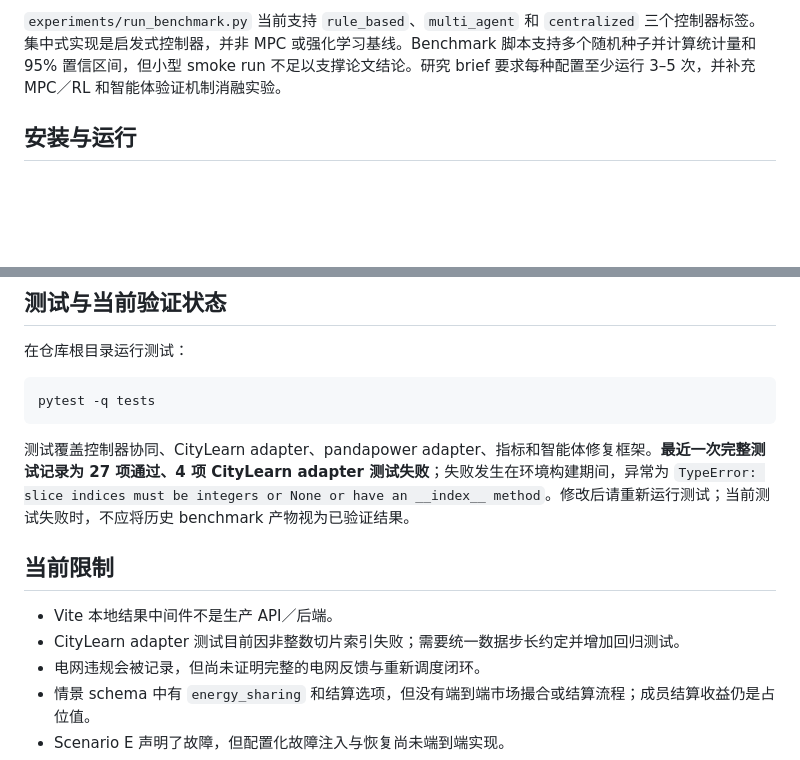
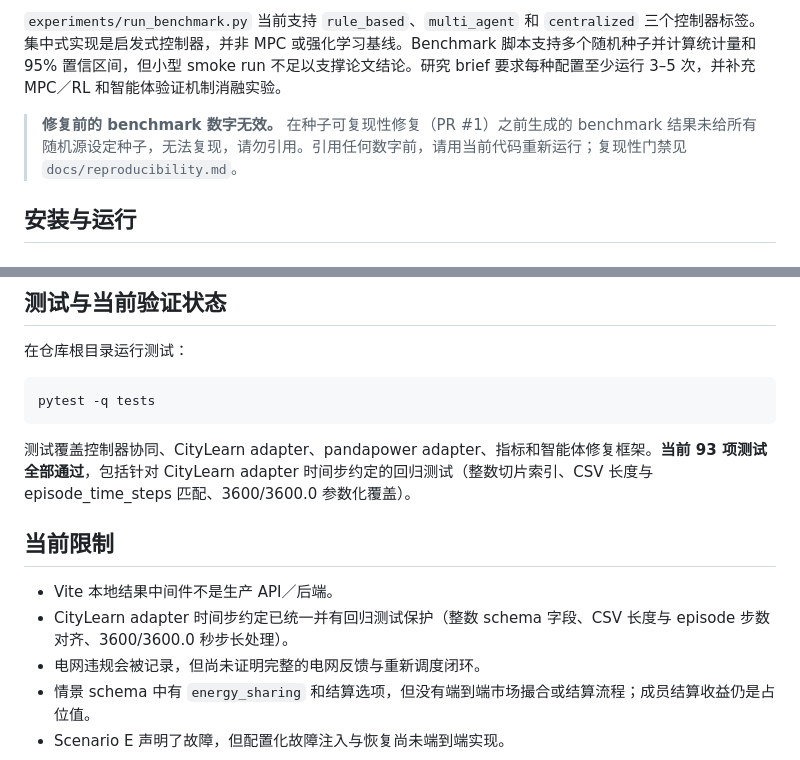
Before and after one commit to HenryyyW/Service-Aware-Energy-Agents, a Markdown page: README.zh-CN.md, 2 parts joined by grey strips. GitHub-like rendering; blank space fills up the shorter version.

````diff
--- a/README.zh-CN.md
+++ b/README.zh-CN.md
@@ -88,6 +88,8 @@
 
 `experiments/run_benchmark.py` 当前支持 `rule_based`、`multi_agent` 和 `centralized` 三个控制器标签。集中式实现是启发式控制器，并非 MPC 或强化学习基线。Benchmark 脚本支持多个随机种子并计算统计量和 95% 置信区间，但小型 smoke run 不足以支撑论文结论。研究 brief 要求每种配置至少运行 3–5 次，并补充 MPC／RL 和智能体验证机制消融实验。
 
+> **修复前的 benchmark 数字无效。** 在种子可复现性修复（PR #1）之前生成的 benchmark 结果未给所有随机源设定种子，无法复现，请勿引用。引用任何数字前，请用当前代码重新运行；复现性门禁见 `docs/reproducibility.md`。
+
 ## 安装与运行
 
 ### Python 仿真
@@ -165,12 +167,12 @@ Vite 开发服务器带有只读本地中间件，会扫描仓库 `results/` 中
 pytest -q tests
 ```
 
-测试覆盖控制器协同、CityLearn adapter、pandapower adapter、指标和智能体修复框架。**最近一次完整测试记录为 27 项通过、4 项 CityLearn adapter 测试失败**；失败发生在环境构建期间，异常为 `TypeError: slice indices must be integers or None or have an __index__ method`。修改后请重新运行测试；当前测试失败时，不应将历史 benchmark 产物视为已验证结果。
+测试覆盖控制器协同、CityLearn adapter、pandapower adapter、指标和智能体修复框架。**当前 93 项测试全部通过**，包括针对 CityLearn adapter 时间步约定的回归测试（整数切片索引、CSV 长度与 episode_time_steps 匹配、3600/3600.0 参数化覆盖）。
 
 ## 当前限制
 
 - Vite 本地结果中间件不是生产 API／后端。
-- CityLearn adapter 测试目前因非整数切片索引失败；需要统一数据步长约定并增加回归测试。
+- CityLearn adapter 时间步约定已统一并有回归测试保护（整数 schema 字段、CSV 长度与 episode 步数对齐、3600/3600.0 秒步长处理）。
 - 电网违规会被记录，但尚未证明完整的电网反馈与重新调度闭环。
 - 情景 schema 中有 `energy_sharing` 和结算选项，但没有端到端市场撮合或结算流程；成员结算收益仍是占位值。
 - Scenario E 声明了故障，但配置化故障注入与恢复尚未端到端实现。
````
Also changed, not shown: README.md (+3 -1 lines).
